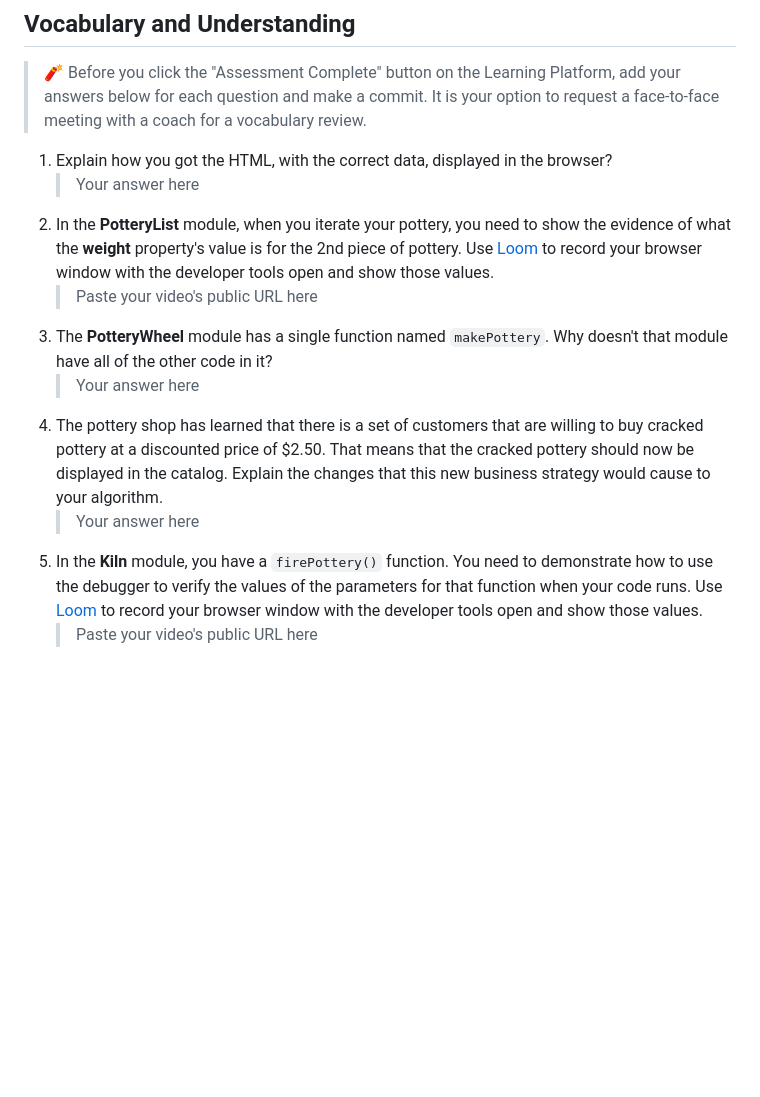
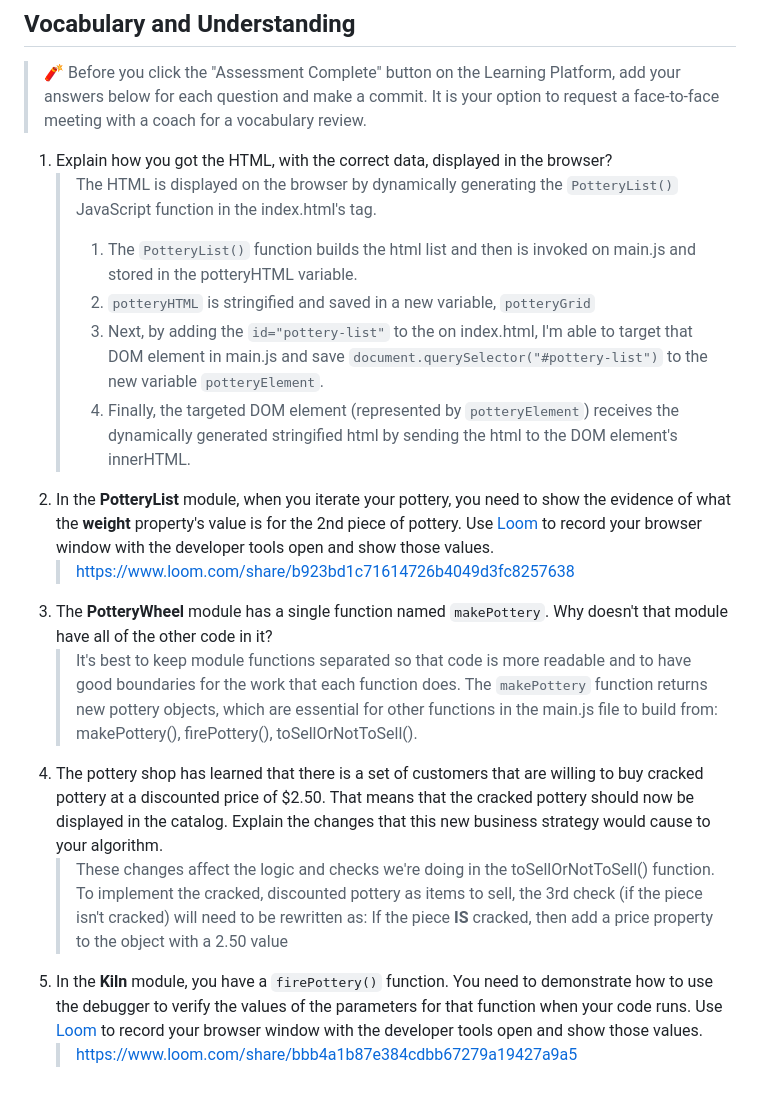
Before and after one commit to NSS-Day-Cohort-C80/Hairy-Potter-brianfuzzell, a Markdown page: README.md, the part around the change. Drawn GitHub-style; blank space fills up the shorter version.

Commit message:
Completed Vocab & Understanding questions

```diff
--- a/README.md
+++ b/README.md
@@ -120,12 +120,17 @@ In the `main.js` module, invoke the `PotteryList` component function. Take its r
 > 🧨 Before you click the "Assessment Complete" button on the Learning Platform, add your answers below for each question and make a commit. It is your option to request a face-to-face meeting with a coach for a vocabulary review.
 
 1. Explain how you got the HTML, with the correct data, displayed in the browser?
-   > Your answer here
+   > The HTML is displayed on the browser by dynamically generating the `PotteryList()` JavaScript function in the index.html's <article> tag.
+   > 1. The `PotteryList()` function builds the html list and then is invoked on main.js and stored in the potteryHTML variable.
+   > 2. `potteryHTML` is stringified and saved in a new variable, `potteryGrid`
+   > 3. Next, by adding the `id="pottery-list"` to the <article> on index.html, I'm able to target that DOM element in main.js and save `document.querySelector("#pottery-list")` to the new variable `potteryElement`.
+   > 4. Finally, the targeted DOM element (represented by `potteryElement`) receives the dynamically generated stringified html by sending the html to the <article> DOM element's innerHTML.
 2. In the **PotteryList** module, when you iterate your pottery, you need to show the evidence of what the **weight** property's value is for the 2nd piece of pottery. Use [Loom](https://www.loom.com/) to record your browser window with the developer tools open and show those values.
-   > Paste your video's public URL here
+   > https://www.loom.com/share/b923bd1c71614726b4049d3fc8257638
 3. The **PotteryWheel** module has a single function named `makePottery`. Why doesn't that module have all of the other code in it?
-   > Your answer here
+   > It's best to keep module functions separated so that code is more readable and to have good boundaries for the work that each function does. The `makePottery` function returns new pottery objects, which are essential for other functions in the main.js file to build from: makePottery(), firePottery(), toSellOrNotToSell().
 4. The pottery shop has learned that there is a set of customers that are willing to buy cracked pottery at a discounted price of $2.50. That means that the cracked pottery should now be displayed in the catalog. Explain the changes that this new business strategy would cause to your algorithm.
-   > Your answer here
+   > These changes affect the logic and checks we're doing in the toSellOrNotToSell() function. To implement the cracked, discounted pottery as items to sell, the 3rd check (if the piece isn't cracked) will need to be rewritten as:
+   > If the piece **IS** cracked, then add a price property to the object with a 2.50 value
 5. In the **Kiln** module, you have a `firePottery()` function. You need to demonstrate how to use the debugger to verify the values of the parameters for that function when your code runs. Use [Loom](https://www.loom.com/) to record your browser window with the developer tools open and show those values.
-   > Paste your video's public URL here
+   > https://www.loom.com/share/bbb4a1b87e384cdbb67279a19427a9a5
```
